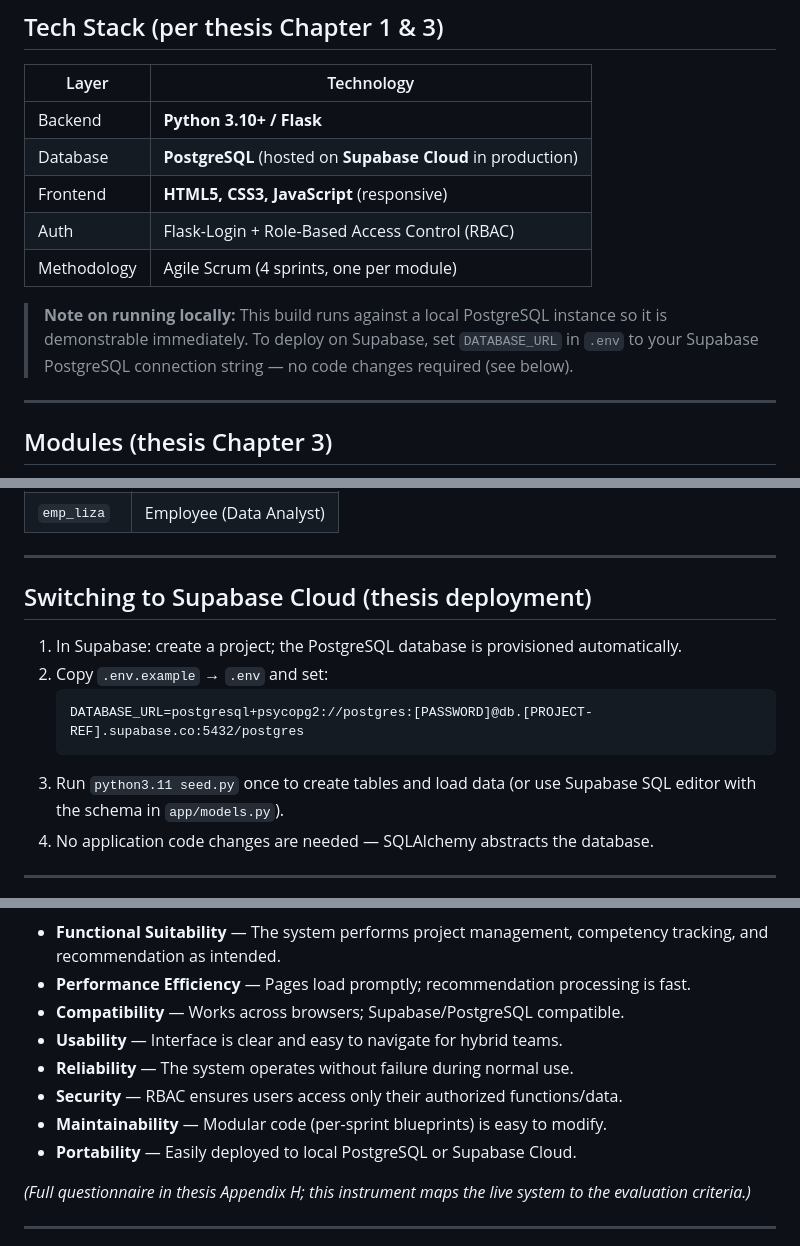
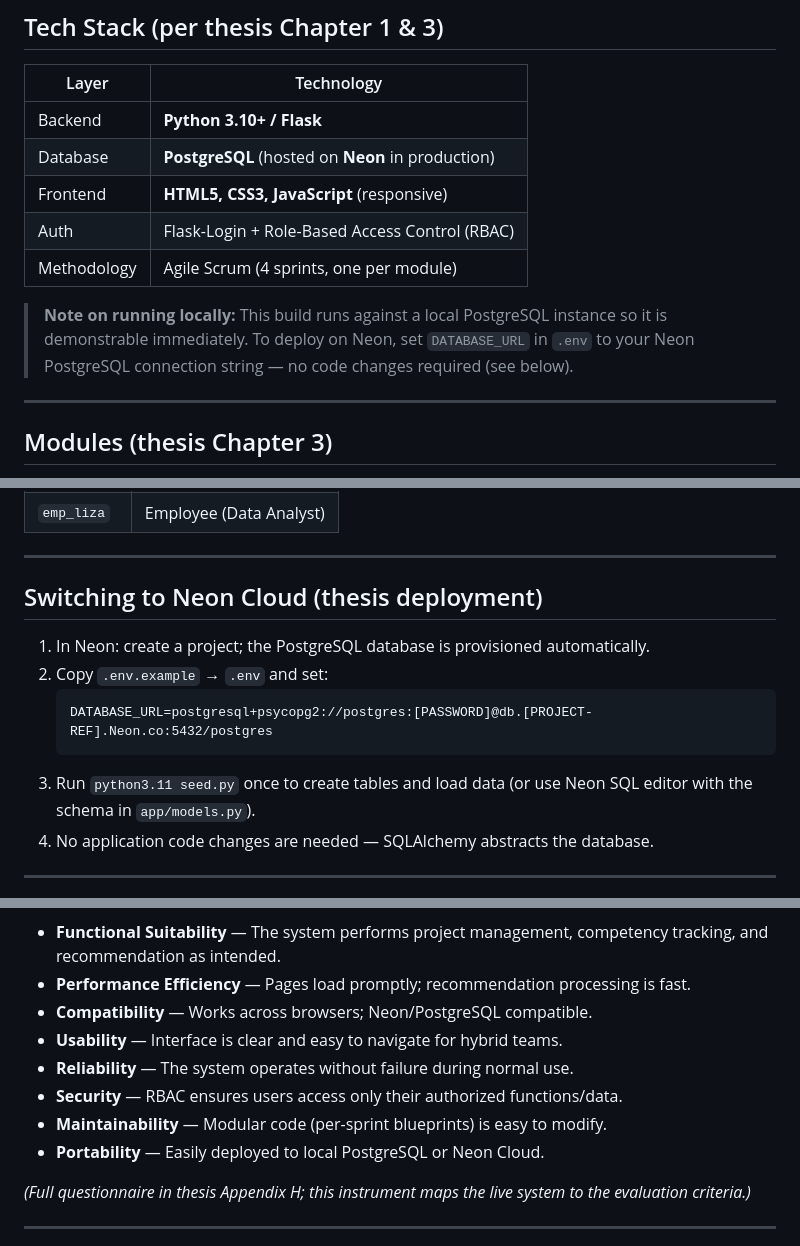
Before and after one commit to BSCS-SEC3-ETEEAP-AU/PMCM, a Markdown page: README.md, 3 parts joined by grey strips. GitHub-like rendering.

````diff
--- a/README.md
+++ b/README.md
@@ -11,14 +11,14 @@ This is the implemented web platform described in **Chapters 1–3** of the thes
 | Layer | Technology |
 |---|---|
 | Backend | **Python 3.10+ / Flask** |
-| Database | **PostgreSQL** (hosted on **Supabase Cloud** in production) |
+| Database | **PostgreSQL** (hosted on **Neon** in production) |
 | Frontend | **HTML5, CSS3, JavaScript** (responsive) |
 | Auth | Flask-Login + Role-Based Access Control (RBAC) |
 | Methodology | Agile Scrum (4 sprints, one per module) |
 
 > **Note on running locally:** This build runs against a local PostgreSQL instance so it is
-> demonstrable immediately. To deploy on Supabase, set `DATABASE_URL` in `.env` to your
-> Supabase PostgreSQL connection string — no code changes required (see below).
+> demonstrable immediately. To deploy on Neon, set `DATABASE_URL` in `.env` to your
+> Neon PostgreSQL connection string — no code changes required (see below).
 
 ---
 
@@ -67,13 +67,13 @@ python3.11 run.py
 
 ---
 
-## Switching to Supabase Cloud (thesis deployment)
-1. In Supabase: create a project; the PostgreSQL database is provisioned automatically.
+## Switching to Neon Cloud (thesis deployment)
+1. In Neon: create a project; the PostgreSQL database is provisioned automatically.
 2. Copy `.env.example` → `.env` and set:
    ```
-   DATABASE_URL=postgresql+psycopg2://postgres:[PASSWORD]@db.[PROJECT-REF].supabase.co:5432/postgres
+   DATABASE_URL=postgresql+psycopg2://postgres:[PASSWORD]@db.[PROJECT-REF].Neon.co:5432/postgres
    ```
-3. Run `python3.11 seed.py` once to create tables and load data (or use Supabase SQL editor
+3. Run `python3.11 seed.py` once to create tables and load data (or use Neon SQL editor
    with the schema in `app/models.py`).
 4. No application code changes are needed — SQLAlchemy abstracts the database.
 
@@ -95,12 +95,12 @@ characteristics (thesis Chapter 3, Table 4 rating scale).
 **Characteristic → sample items**
 - **Functional Suitability** — The system performs project management, competency tracking, and recommendation as intended.
 - **Performance Efficiency** — Pages load promptly; recommendation processing is fast.
-- **Compatibility** — Works across browsers; Supabase/PostgreSQL compatible.
+- **Compatibility** — Works across browsers; Neon/PostgreSQL compatible.
 - **Usability** — Interface is clear and easy to navigate for hybrid teams.
 - **Reliability** — The system operates without failure during normal use.
 - **Security** — RBAC ensures users access only their authorized functions/data.
 - **Maintainability** — Modular code (per-sprint blueprints) is easy to modify.
-- **Portability** — Easily deployed to local PostgreSQL or Supabase Cloud.
+- **Portability** — Easily deployed to local PostgreSQL or Neon Cloud.
 
 *(Full questionnaire in thesis Appendix H; this instrument maps the live system to the
 evaluation criteria.)*
````
